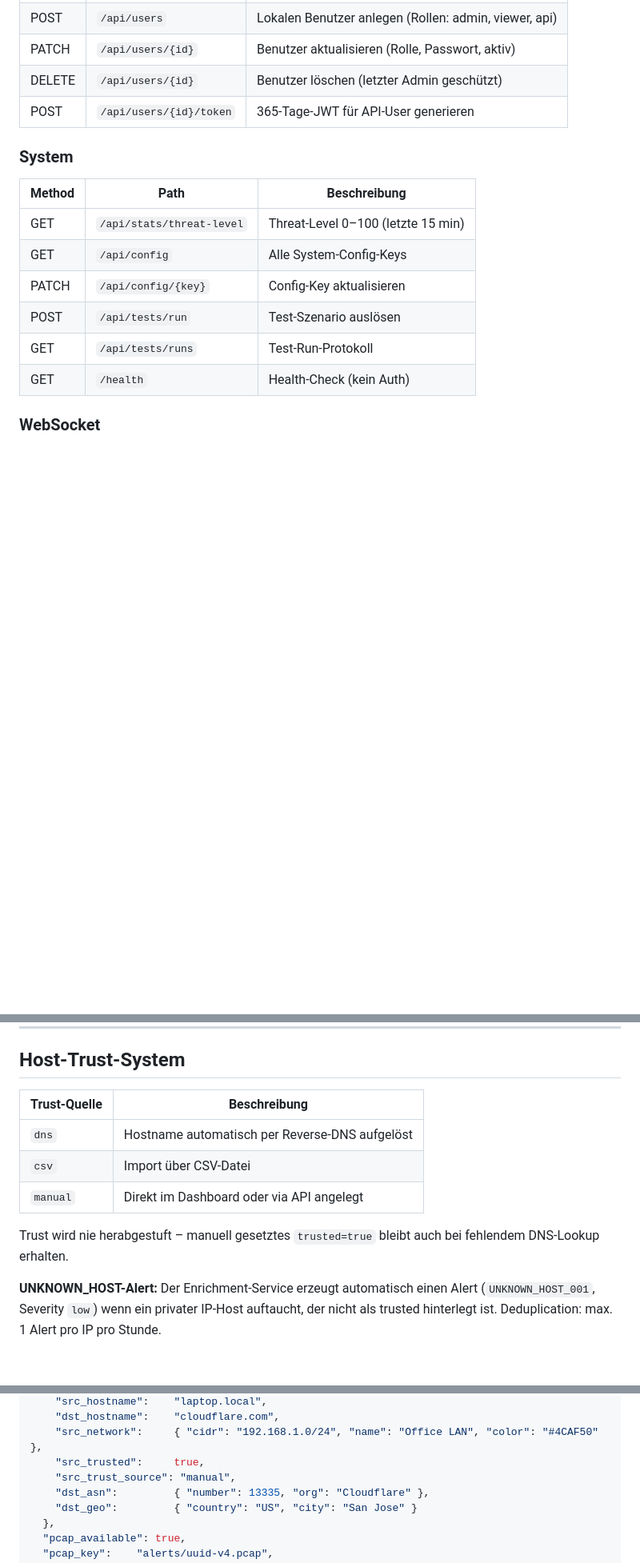
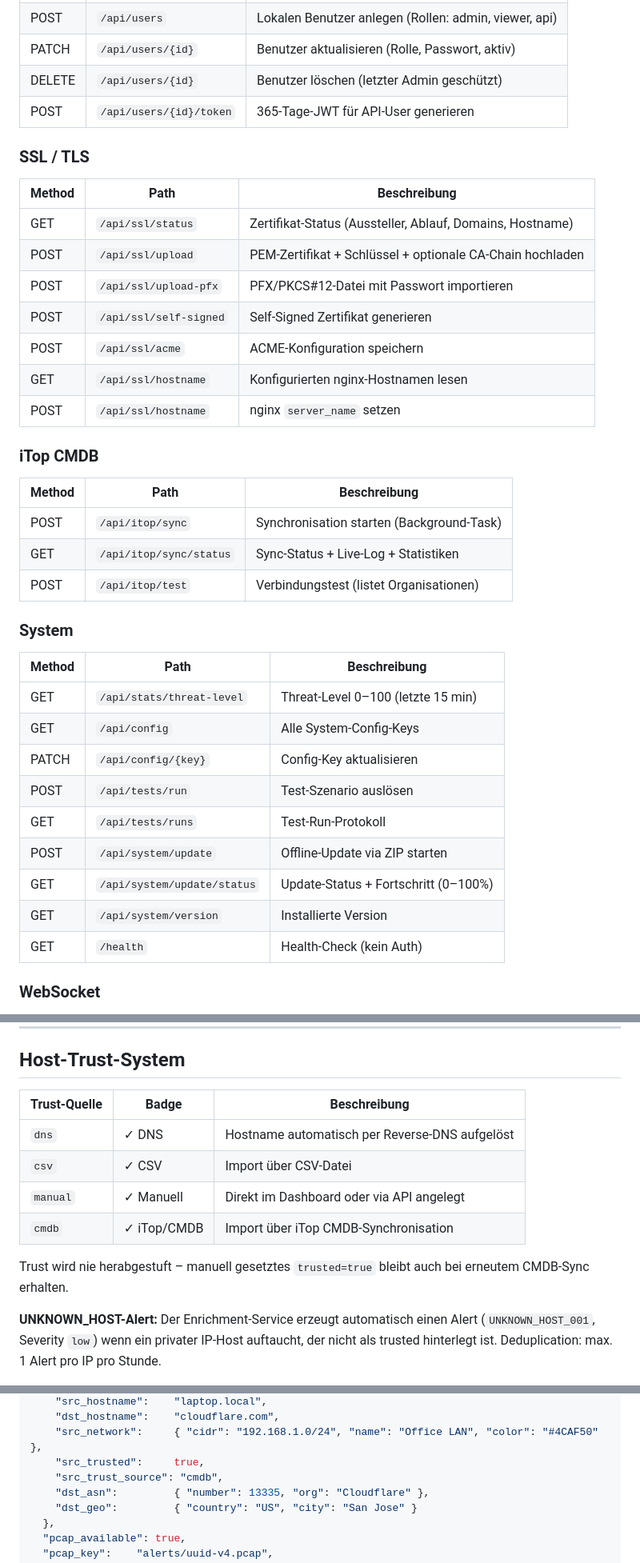
Before and after one commit to JxxKal/ids, a Markdown page: README.md, 3 parts joined by grey strips. Shown at 80% size. Drawn GitHub-style; blank space fills up the shorter version.

```diff
--- a/README.md
+++ b/README.md
@@ -510,6 +582,26 @@ Die API stellt eine vollständige interaktive Dokumentation bereit:
 | DELETE | `/api/users/{id}` | Benutzer löschen (letzter Admin geschützt) |
 | POST | `/api/users/{id}/token` | 365-Tage-JWT für API-User generieren |
 
+### SSL / TLS
+
+| Method | Path | Beschreibung |
+|---|---|---|
+| GET | `/api/ssl/status` | Zertifikat-Status (Aussteller, Ablauf, Domains, Hostname) |
+| POST | `/api/ssl/upload` | PEM-Zertifikat + Schlüssel + optionale CA-Chain hochladen |
+| POST | `/api/ssl/upload-pfx` | PFX/PKCS#12-Datei mit Passwort importieren |
+| POST | `/api/ssl/self-signed` | Self-Signed Zertifikat generieren |
+| POST | `/api/ssl/acme` | ACME-Konfiguration speichern |
+| GET | `/api/ssl/hostname` | Konfigurierten nginx-Hostnamen lesen |
+| POST | `/api/ssl/hostname` | nginx `server_name` setzen |
+
+### iTop CMDB
+
+| Method | Path | Beschreibung |
+|---|---|---|
+| POST | `/api/itop/sync` | Synchronisation starten (Background-Task) |
+| GET | `/api/itop/sync/status` | Sync-Status + Live-Log + Statistiken |
+| POST | `/api/itop/test` | Verbindungstest (listet Organisationen) |
+
 ### System
 
 | Method | Path | Beschreibung |
@@ -519,6 +611,9 @@ Die API stellt eine vollständige interaktive Dokumentation bereit:
 | PATCH | `/api/config/{key}` | Config-Key aktualisieren |
 | POST | `/api/tests/run` | Test-Szenario auslösen |
 | GET | `/api/tests/runs` | Test-Run-Protokoll |
+| POST | `/api/system/update` | Offline-Update via ZIP starten |
+| GET | `/api/system/update/status` | Update-Status + Fortschritt (0–100%) |
+| GET | `/api/system/version` | Installierte Version |
 | GET | `/health` | Health-Check (kein Auth) |
 
 ### WebSocket
@@ -569,13 +664,14 @@ Score wird auf 0–100 normiert (Cap bei 200 Rohpunkten).
 
 ## Host-Trust-System
 
-| Trust-Quelle | Beschreibung |
-|---|---|
-| `dns` | Hostname automatisch per Reverse-DNS aufgelöst |
-| `csv` | Import über CSV-Datei |
-| `manual` | Direkt im Dashboard oder via API angelegt |
+| Trust-Quelle | Badge | Beschreibung |
+|---|---|---|
+| `dns` | ✓ DNS | Hostname automatisch per Reverse-DNS aufgelöst |
+| `csv` | ✓ CSV | Import über CSV-Datei |
+| `manual` | ✓ Manuell | Direkt im Dashboard oder via API angelegt |
+| `cmdb` | ✓ iTop/CMDB | Import über iTop CMDB-Synchronisation |
 
-Trust wird nie herabgestuft – manuell gesetztes `trusted=true` bleibt auch bei fehlendem DNS-Lookup erhalten.
+Trust wird nie herabgestuft – manuell gesetztes `trusted=true` bleibt auch bei erneutem CMDB-Sync erhalten.
 
 **UNKNOWN_HOST-Alert:** Der Enrichment-Service erzeugt automatisch einen Alert (`UNKNOWN_HOST_001`, Severity `low`) wenn ein privater IP-Host auftaucht, der nicht als trusted hinterlegt ist. Deduplication: max. 1 Alert pro IP pro Stunde.
 
@@ -748,7 +844,7 @@ PCAP-Dateien sind im nativen libpcap-Format (`LINKTYPE_ETHERNET`). Sie enthalten
     "dst_hostname":    "cloudflare.com",
     "src_network":     { "cidr": "192.168.1.0/24", "name": "Office LAN", "color": "#4CAF50" },
     "src_trusted":     true,
-    "src_trust_source": "manual",
+    "src_trust_source": "cmdb",
     "dst_asn":         { "number": 13335, "org": "Cloudflare" },
     "dst_geo":         { "country": "US", "city": "San Jose" }
   },
```
Also changed, not shown: other parts of README.md (+75 -3 lines).
